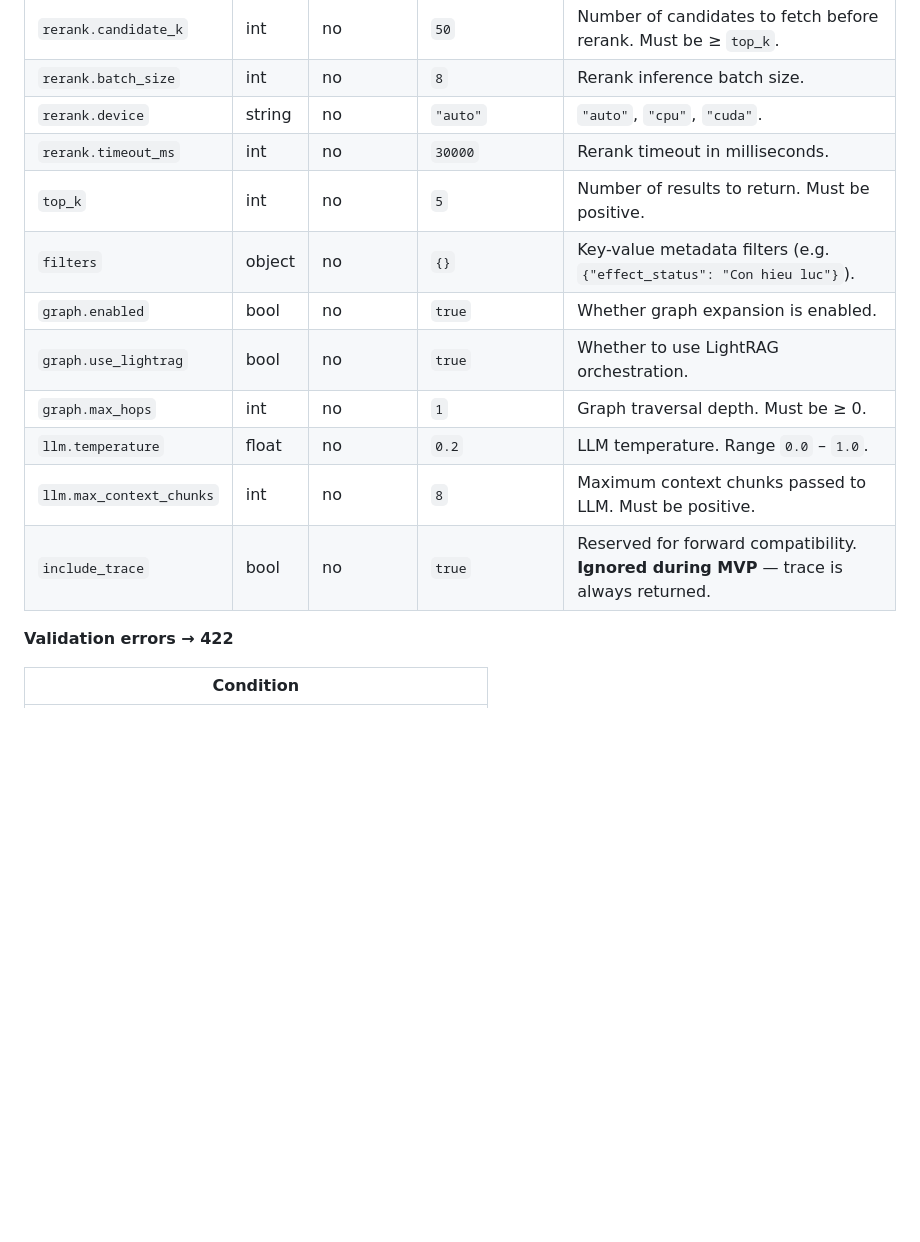
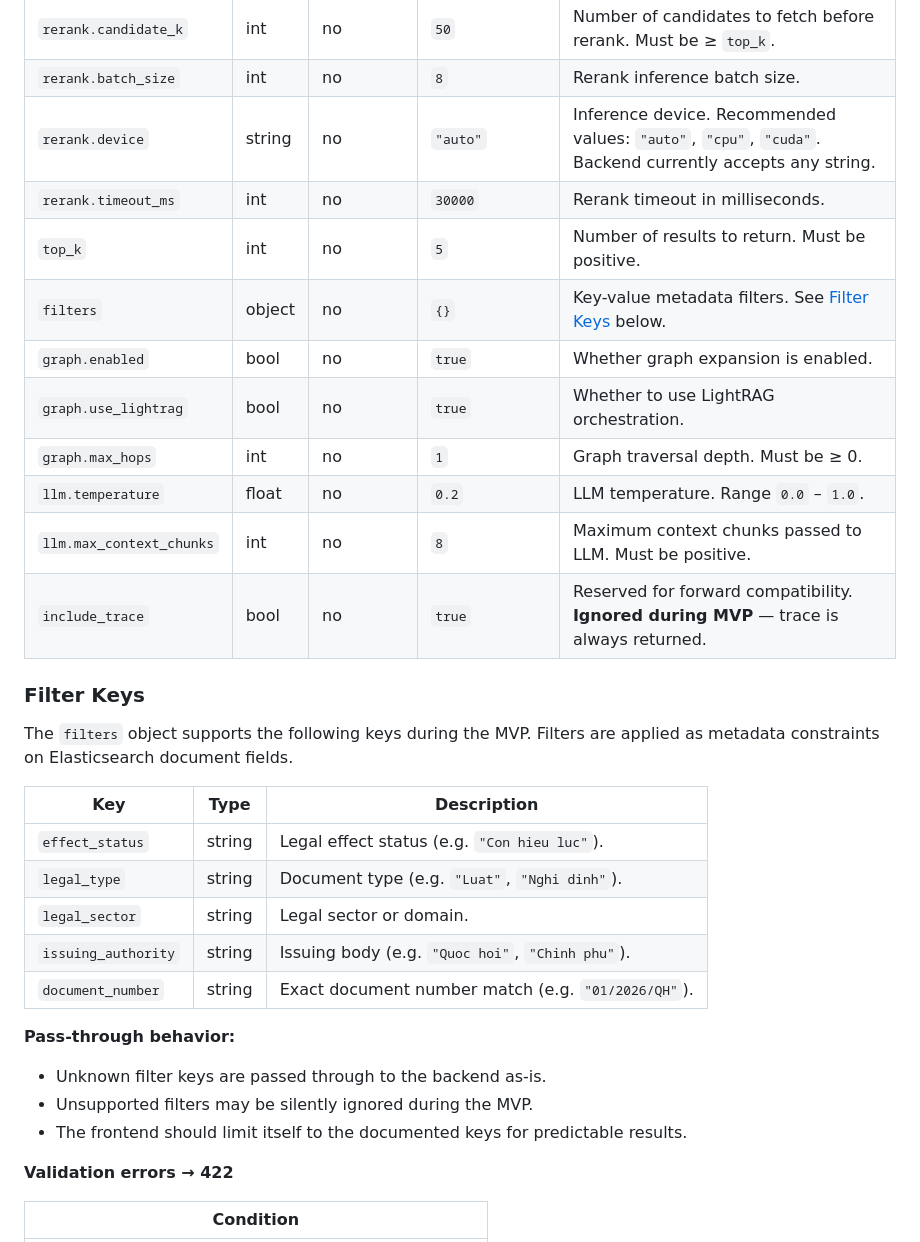
Before and after one commit to ductai05/VietLegalGraphRAG, a Markdown page: src/frontend/API_CONTRACT.md, the part around one of its changes. Rendered like a GitHub page; blank space fills up the shorter version.

```diff
--- a/src/frontend/API_CONTRACT.md
+++ b/src/frontend/API_CONTRACT.md
@@ -63,16 +63,35 @@ LLM answer.
 | `rerank.model`    | string  | no       | `"BAAI/bge-reranker-v2-m3"` | Rerank model name.                                             |
 | `rerank.candidate_k` | int  | no       | `50`       | Number of candidates to fetch before rerank.  Must be ≥ `top_k`.            |
 | `rerank.batch_size`  | int  | no       | `8`        | Rerank inference batch size.                                                |
-| `rerank.device`   | string  | no       | `"auto"`   | `"auto"`, `"cpu"`, `"cuda"`.                                                |
+| `rerank.device`   | string  | no       | `"auto"`   | Inference device.  Recommended values: `"auto"`, `"cpu"`, `"cuda"`.  Backend currently accepts any string. |
 | `rerank.timeout_ms`  | int  | no       | `30000`    | Rerank timeout in milliseconds.                                             |
 | `top_k`           | int     | no       | `5`        | Number of results to return.  Must be positive.                              |
-| `filters`         | object  | no       | `{}`       | Key-value metadata filters (e.g. `{"effect_status": "Con hieu luc"}`).       |
+| `filters`         | object  | no       | `{}`       | Key-value metadata filters.  See [Filter Keys](#filter-keys) below.          |
 | `graph.enabled`   | bool    | no       | `true`     | Whether graph expansion is enabled.                                          |
 | `graph.use_lightrag` | bool | no       | `true`     | Whether to use LightRAG orchestration.                                       |
 | `graph.max_hops`  | int     | no       | `1`        | Graph traversal depth.  Must be ≥ 0.                                         |
 | `llm.temperature` | float   | no       | `0.2`      | LLM temperature.  Range `0.0` – `1.0`.                                       |
 | `llm.max_context_chunks` | int | no    | `8`        | Maximum context chunks passed to LLM.  Must be positive.                     |
 | `include_trace`   | bool    | no       | `true`     | Reserved for forward compatibility.  **Ignored during MVP** — trace is always returned. |
+
+### Filter Keys
+
+The `filters` object supports the following keys during the MVP.  Filters are
+applied as metadata constraints on Elasticsearch document fields.
+
+| Key                  | Type   | Description                                           |
+|----------------------|--------|-------------------------------------------------------|
+| `effect_status`      | string | Legal effect status (e.g. `"Con hieu luc"`).          |
+| `legal_type`         | string | Document type (e.g. `"Luat"`, `"Nghi dinh"`).         |
+| `legal_sector`       | string | Legal sector or domain.                                |
+| `issuing_authority`  | string | Issuing body (e.g. `"Quoc hoi"`, `"Chinh phu"`).      |
+| `document_number`    | string | Exact document number match (e.g. `"01/2026/QH"`).    |
+
+**Pass-through behavior:**
+- Unknown filter keys are passed through to the backend as-is.
+- Unsupported filters may be silently ignored during the MVP.
+- The frontend should limit itself to the documented keys for predictable
+  results.
 
 **Validation errors → 422**
 
```
Also changed, not shown: other parts of src/frontend/API_CONTRACT.md (+131 -0 lines).
